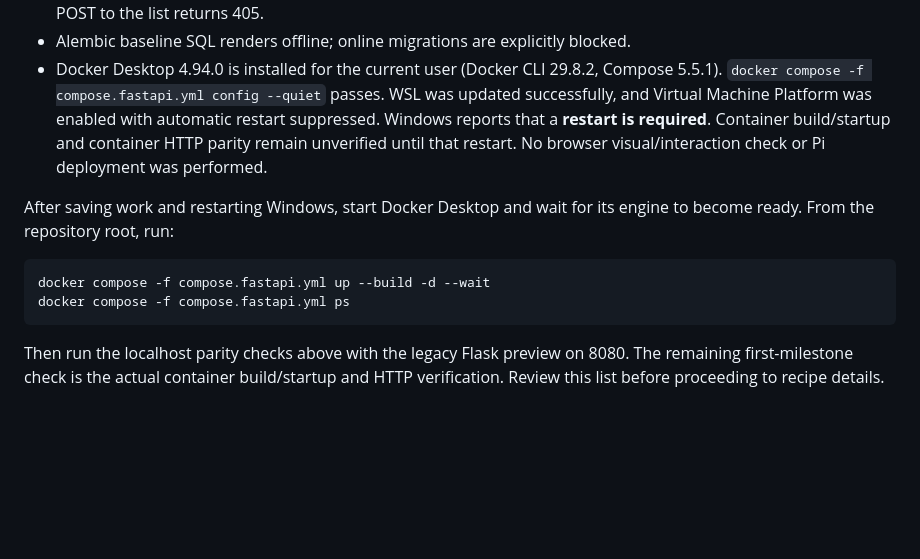
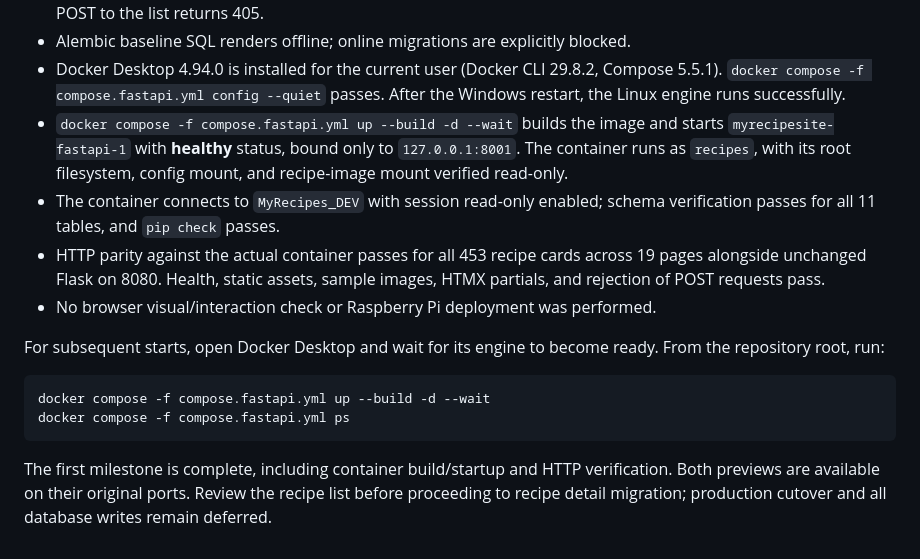
Before and after one commit to MrPhil-S/MyRecipeSite, a Markdown page: recipe_app_v2/README.md, the part around the change. Drawn GitHub-style; blank space fills up the shorter version.

Commit message:
Record successful Docker startup and dev recipe parity

````diff
--- a/recipe_app_v2/README.md
+++ b/recipe_app_v2/README.md
@@ -136,19 +136,27 @@ Validated October 11, 2026:
 - Alembic baseline SQL renders offline; online migrations are explicitly blocked.
 - Docker Desktop 4.94.0 is installed for the current user (Docker CLI 29.8.2,
   Compose 5.5.1). `docker compose -f compose.fastapi.yml config --quiet` passes.
-  WSL was updated successfully, and Virtual Machine Platform was enabled with
-  automatic restart suppressed. Windows reports that a **restart is required**.
-  Container build/startup and container HTTP parity remain unverified until
-  that restart. No browser visual/interaction check or Pi deployment was performed.
+  After the Windows restart, the Linux engine runs successfully.
+- `docker compose -f compose.fastapi.yml up --build -d --wait` builds the image
+  and starts `myrecipesite-fastapi-1` with **healthy** status, bound only to
+  `127.0.0.1:8001`. The container runs as `recipes`, with its root filesystem,
+  config mount, and recipe-image mount verified read-only.
+- The container connects to `MyRecipes_DEV` with session read-only enabled;
+  schema verification passes for all 11 tables, and `pip check` passes.
+- HTTP parity against the actual container passes for all 453 recipe cards
+  across 19 pages alongside unchanged Flask on 8080. Health, static assets,
+  sample images, HTMX partials, and rejection of POST requests pass.
+- No browser visual/interaction check or Raspberry Pi deployment was performed.
 
-After saving work and restarting Windows, start Docker Desktop and wait for its
-engine to become ready. From the repository root, run:
+For subsequent starts, open Docker Desktop and wait for its engine to become
+ready. From the repository root, run:
 
 ```powershell
 docker compose -f compose.fastapi.yml up --build -d --wait
 docker compose -f compose.fastapi.yml ps
 ```
 
-Then run the localhost parity checks above with the legacy Flask preview on
-8080. The remaining first-milestone check is the actual container build/startup
-and HTTP verification. Review this list before proceeding to recipe details.
+The first milestone is complete, including container build/startup and HTTP
+verification. Both previews are available on their original ports. Review the
+recipe list before proceeding to recipe detail migration; production cutover
+and all database writes remain deferred.
````
